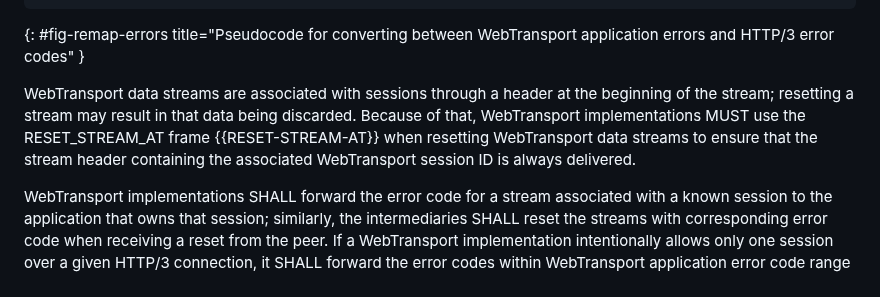
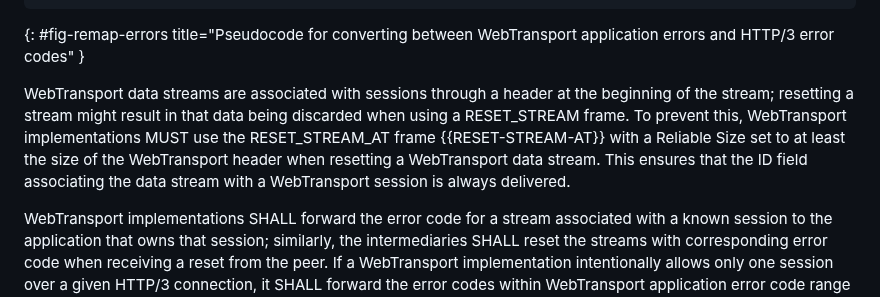
Before and after one commit to ietf-wg-webtrans/draft-ietf-webtrans-http3, a Markdown page: draft-ietf-webtrans-http3.md, the part around the change. Rendered like a GitHub page.

Commit message:
Describe how to use reliable resets.
Co-authored-by: Marten Seemann <martenseemann@gmail.com>

```diff
--- a/draft-ietf-webtrans-http3.md
+++ b/draft-ietf-webtrans-http3.md
@@ -399,11 +399,12 @@ An example pseudocode can be seen in {{fig-remap-errors}}.
 application errors and HTTP/3 error codes" }
 
 WebTransport data streams are associated with sessions through a header at the
-beginning of the stream; resetting a stream may result in that data being
-discarded.  Because of that, WebTransport implementations MUST use the
-RESET_STREAM_AT frame {{RESET-STREAM-AT}} when resetting WebTransport data
-streams to ensure that the stream header containing the associated WebTransport
-session ID is always delivered.
+beginning of the stream; resetting a stream might result in that data being
+discarded when using a RESET_STREAM frame.  To prevent this, WebTransport
+implementations MUST use the RESET_STREAM_AT frame {{RESET-STREAM-AT}} with a
+Reliable Size set to at least the size of the WebTransport header when
+resetting a WebTransport data stream.  This ensures that the ID field
+associating the data stream with a WebTransport session is always delivered.
 
 WebTransport implementations SHALL forward the error code for a stream
 associated with a known session to the application that owns that session;
```
